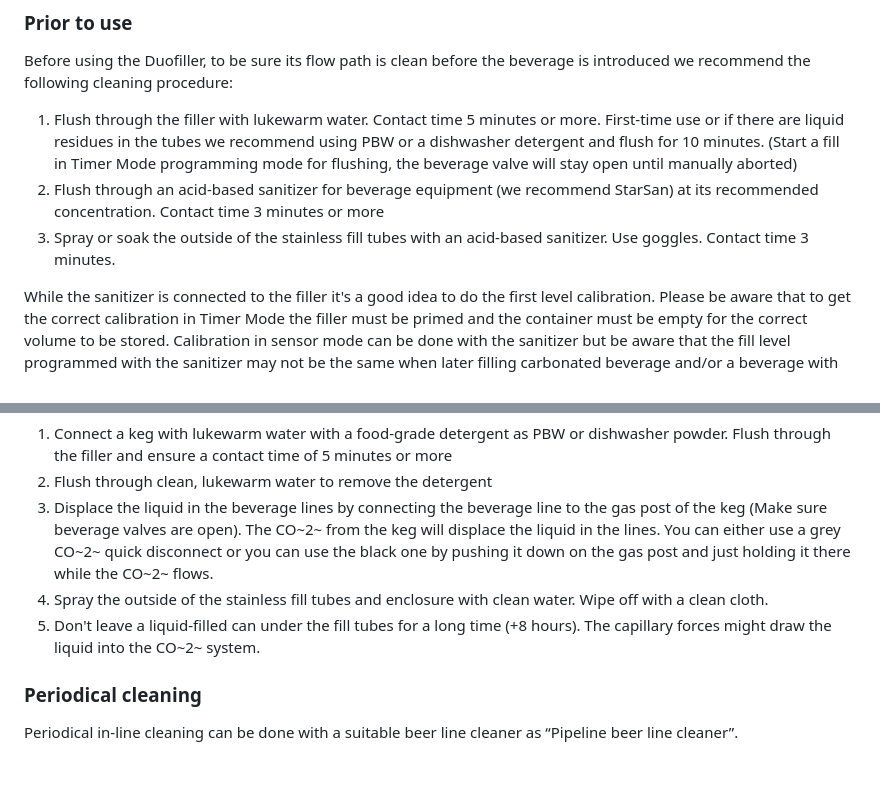
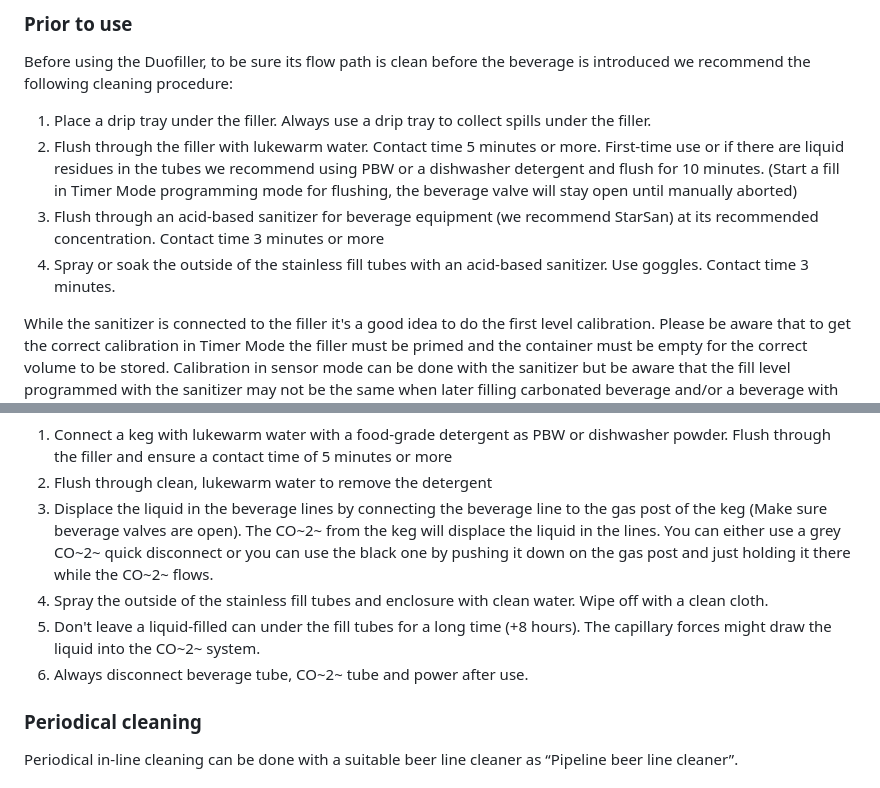
Before and after one commit to Duofiller/docs, a Markdown page: cleaning.md, 2 parts joined by grey strips. Drawn GitHub-style.

```diff
--- a/cleaning.md
+++ b/cleaning.md
@@ -7,9 +7,10 @@ order: 102
 ### Prior to use
 Before using the Duofiller, to be sure its flow path is clean before the beverage is introduced we recommend the following cleaning procedure:
 
-1. Flush through the filler with lukewarm water. Contact time 5 minutes or more. First-time use or if there are liquid residues in the tubes we recommend using PBW or a dishwasher detergent and flush for 10 minutes. (Start a fill in Timer Mode programming mode for flushing, the beverage valve will stay open until manually aborted)
-2. Flush through an acid-based sanitizer for beverage equipment (we recommend StarSan) at its recommended concentration. Contact time 3 minutes or more
-3. Spray or soak the outside of the stainless fill tubes with an acid-based sanitizer. Use goggles. Contact time 3 minutes.
+1. Place a drip tray under the filler. Always use a drip tray to collect spills under the filler.
+2. Flush through the filler with lukewarm water. Contact time 5 minutes or more. First-time use or if there are liquid residues in the tubes we recommend using PBW or a dishwasher detergent and flush for 10 minutes. (Start a fill in Timer Mode programming mode for flushing, the beverage valve will stay open until manually aborted)
+3. Flush through an acid-based sanitizer for beverage equipment (we recommend StarSan) at its recommended concentration. Contact time 3 minutes or more
+4. Spray or soak the outside of the stainless fill tubes with an acid-based sanitizer. Use goggles. Contact time 3 minutes.
 
 While the sanitizer is connected to the filler it's a good idea to do the first level calibration. Please be aware that to get the correct calibration in Timer Mode the filler must be primed and the container must be empty for the correct volume to be stored. Calibration in sensor mode can be done with the sanitizer but be aware that the fill level programmed with the sanitizer may not be the same when later filling carbonated beverage and/or a beverage with higher SG (specific gravity). Consider calibration with the sanitizer as a course calibration. Fine calibration can be done later by moving the CO~2~ tube up or down to move the fill level setpoint.
 
@@ -20,7 +21,8 @@ After using the Duofiller with beverage it's mandatory to immediately do an in-l
 2. Flush through clean, lukewarm water to remove the detergent
 3. Displace the liquid in the beverage lines by connecting the beverage line to the gas post of the keg (Make sure beverage valves are open). The CO~2~ from the keg will displace the liquid in the lines. You can either use a grey CO~2~ quick disconnect or you can use the black one by pushing it down on the gas post and just holding it there while the CO~2~ flows.
 4. Spray the outside of the stainless fill tubes and enclosure with clean water. Wipe off with a clean cloth.
-6. Don't leave a liquid-filled can under the fill tubes for a long time (+8 hours). The capillary forces might draw the liquid into the CO~2~ system.
+5. Don't leave a liquid-filled can under the fill tubes for a long time (+8 hours). The capillary forces might draw the liquid into the CO~2~ system.
+6. Always disconnect beverage tube, CO~2~ tube and power after use.
 
 ### Periodical cleaning
 Periodical in-line cleaning can be done with a suitable beer line cleaner as “Pipeline beer line cleaner”.
```
Also changed, not shown: index.md (+6 -2 lines), static/flammable.png (added), static/suffocation.jpg (added).
